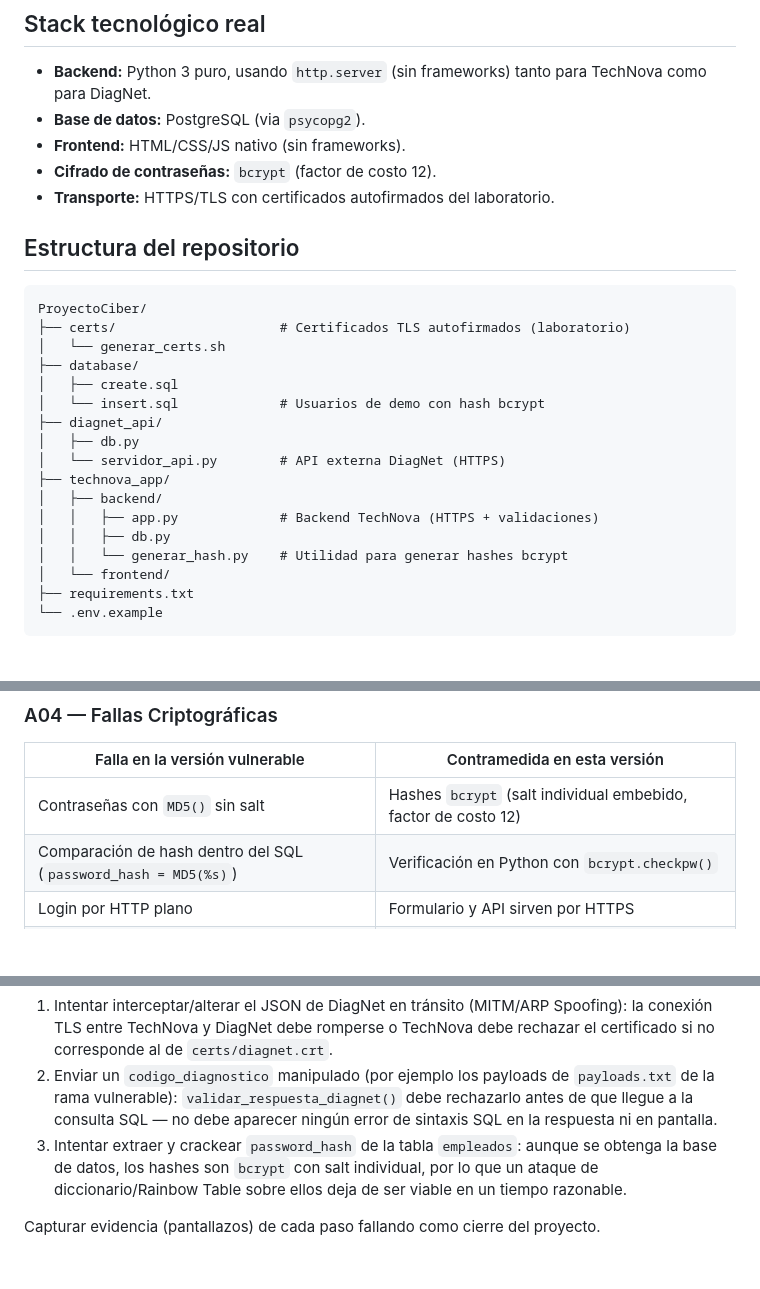
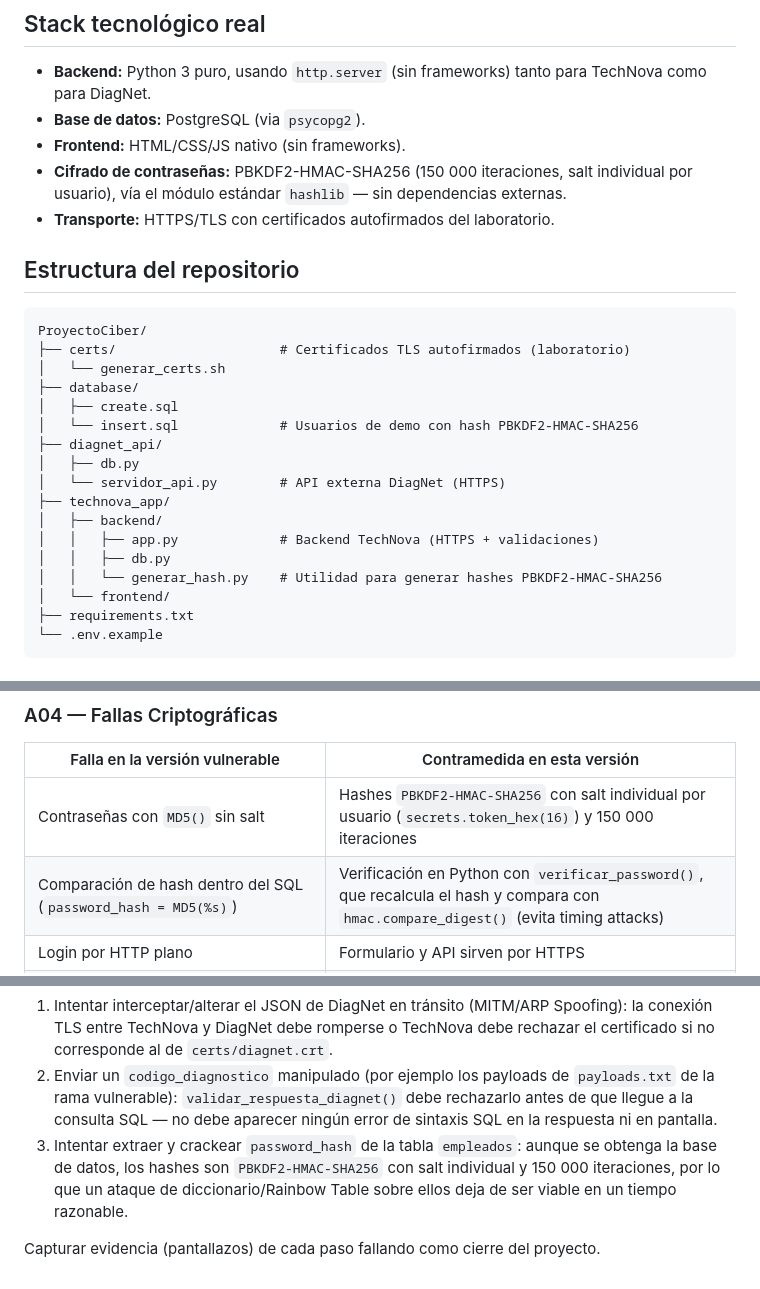
Before and after one commit to mendozita01/ProyectoCiber, a Markdown page: README.md, 3 parts joined by grey strips. Drawn GitHub-style; blank space fills up the shorter version.

Commit message:
correccion README version-asegurada (bcrypt -> PBKDF2-HMAC-SHA256)
- Stack tecnológico: reemplaza "bcrypt (factor de costo 12)" por la
  descripción real de PBKDF2-HMAC-SHA256.
- Estructura del repositorio: corrige los comentarios de insert.sql y
  generar_hash.py.
- Tabla de contramedidas A04: actualiza el hash usado y el método de
  verificación (verificar_password() + hmac.compare_digest()).
- Prueba de cierre: corrige la mención al tipo de hash a crackear.

```diff
--- a/README.md
+++ b/README.md
@@ -13,7 +13,7 @@ Contramedidas para **API10:2023 (Consumo No Seguro de APIs)** y
   para TechNova como para DiagNet.
 - **Base de datos:** PostgreSQL (via `psycopg2`).
 - **Frontend:** HTML/CSS/JS nativo (sin frameworks).
-- **Cifrado de contraseñas:** `bcrypt` (factor de costo 12).
+- **Cifrado de contraseñas:** PBKDF2-HMAC-SHA256 (150 000 iteraciones, salt individual por usuario), vía el módulo estándar `hashlib` — sin dependencias externas.
 - **Transporte:** HTTPS/TLS con certificados autofirmados del laboratorio.
 
 ## Estructura del repositorio
@@ -24,7 +24,7 @@ ProyectoCiber/
 │   └── generar_certs.sh
 ├── database/
 │   ├── create.sql
-│   └── insert.sql             # Usuarios de demo con hash bcrypt
+│   └── insert.sql             # Usuarios de demo con hash PBKDF2-HMAC-SHA256
 ├── diagnet_api/
 │   ├── db.py
 │   └── servidor_api.py        # API externa DiagNet (HTTPS)
@@ -32,7 +32,7 @@ ProyectoCiber/
 │   ├── backend/
 │   │   ├── app.py             # Backend TechNova (HTTPS + validaciones)
 │   │   ├── db.py
-│   │   └── generar_hash.py    # Utilidad para generar hashes bcrypt
+│   │   └── generar_hash.py    # Utilidad para generar hashes PBKDF2-HMAC-SHA256
 │   └── frontend/
 ├── requirements.txt
 └── .env.example
@@ -54,8 +54,8 @@ ProyectoCiber/
 
 | Falla en la versión vulnerable | Contramedida en esta versión |
 |---|---|
-| Contraseñas con `MD5()` sin salt | Hashes `bcrypt` (salt individual embebido, factor de costo 12) |
-| Comparación de hash dentro del SQL (`password_hash = MD5(%s)`) | Verificación en Python con `bcrypt.checkpw()` |
+| Contraseñas con `MD5()` sin salt | Hashes `PBKDF2-HMAC-SHA256` con salt individual por usuario (`secrets.token_hex(16)`) y 150 000 iteraciones |
+| Comparación de hash dentro del SQL (`password_hash = MD5(%s)`) | Verificación en Python con `verificar_password()`, que recalcula el hash y compara con `hmac.compare_digest()` (evita timing attacks) |
 | Login por HTTP plano | Formulario y API sirven por HTTPS |
 | Mensajes distintos para "usuario no existe" vs "contraseña incorrecta" (permite enumerar usuarios) | Mensaje genérico único: "Usuario o contraseña incorrectos" |
 | Errores SQL/excepciones expuestos al cliente (`"detalle": str(error)`) | Los detalles se registran solo en `technova_seguro.log`; el cliente recibe un mensaje genérico |
@@ -123,9 +123,10 @@ Repetir desde Kali el mismo ataque documentado en la rama
    debe rechazarlo antes de que llegue a la consulta SQL — no debe
    aparecer ningún error de sintaxis SQL en la respuesta ni en pantalla.
 3. Intentar extraer y crackear `password_hash` de la tabla `empleados`:
-   aunque se obtenga la base de datos, los hashes son `bcrypt` con salt
-   individual, por lo que un ataque de diccionario/Rainbow Table sobre
-   ellos deja de ser viable en un tiempo razonable.
+   aunque se obtenga la base de datos, los hashes son `PBKDF2-HMAC-SHA256`
+   con salt individual y 150 000 iteraciones, por lo que un ataque de
+   diccionario/Rainbow Table sobre ellos deja de ser viable en un tiempo
+   razonable.
 
 Capturar evidencia (pantallazos) de cada paso fallando como cierre del
 proyecto.
```
